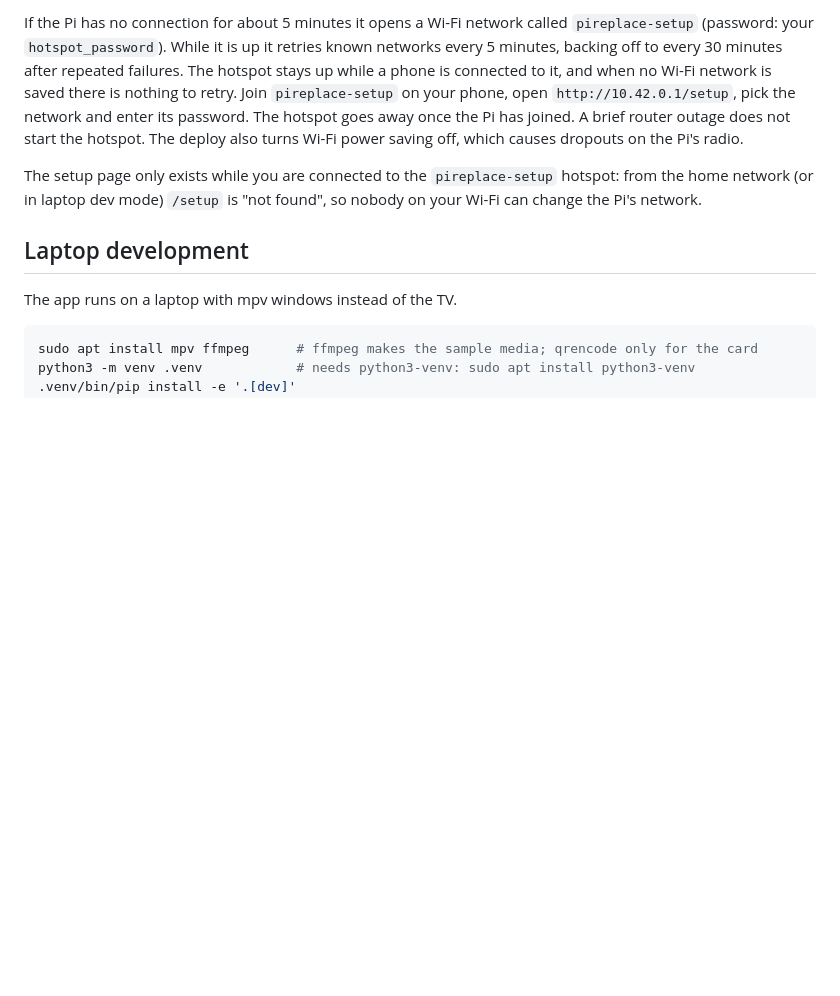
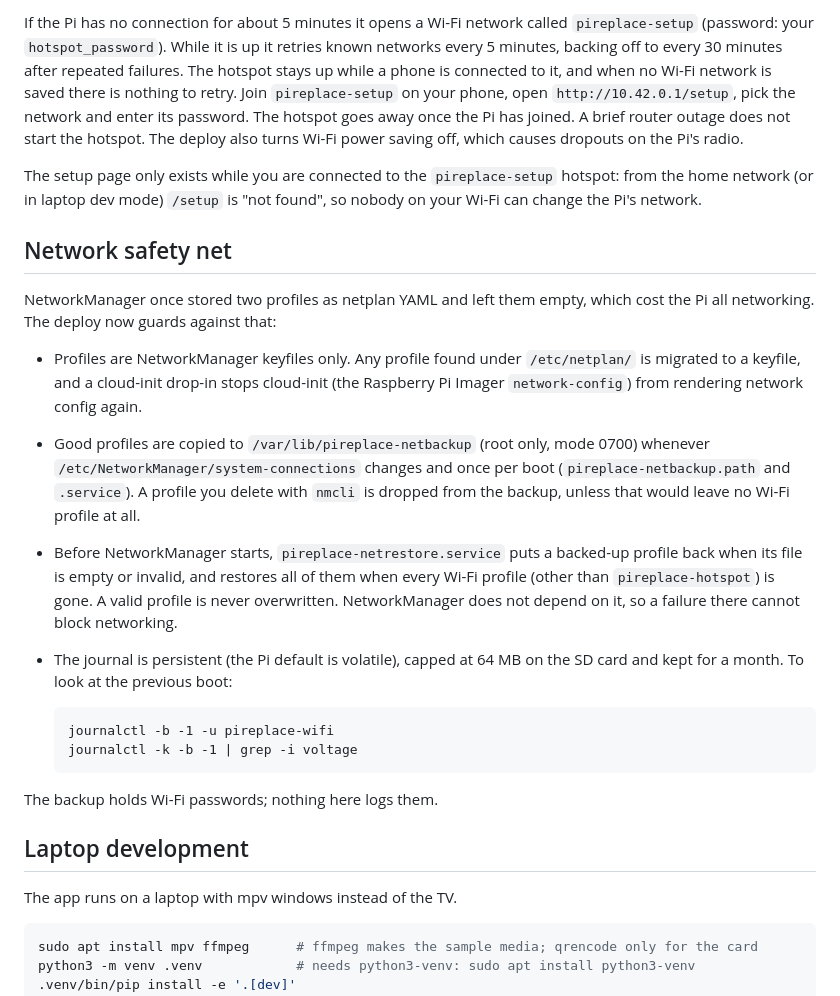
Before and after one commit to PCritchfield/pireplace, a Markdown page: README.md, the part around the change. GitHub-like rendering; blank space fills up the shorter version.

Commit message:
docs: network safety net and persistent journal
Co-Authored-By: Claude Sonnet 5.5 <noreply@anthropic.com>

```diff
--- a/README.md
+++ b/README.md
@@ -259,6 +259,30 @@ The setup page only exists while you are connected to the `pireplace-setup` hots
 from the home network (or in laptop dev mode) `/setup` is "not found", so nobody on
 your Wi-Fi can change the Pi's network.
 
+## Network safety net
+
+NetworkManager once stored two profiles as netplan YAML and left them empty, which cost
+the Pi all networking. The deploy now guards against that:
+
+- Profiles are NetworkManager keyfiles only. Any profile found under `/etc/netplan/` is
+  migrated to a keyfile, and a cloud-init drop-in stops cloud-init (the Raspberry Pi
+  Imager `network-config`) from rendering network config again.
+- Good profiles are copied to `/var/lib/pireplace-netbackup` (root only, mode 0700)
+  whenever `/etc/NetworkManager/system-connections` changes and once per boot
+  (`pireplace-netbackup.path` and `.service`). A profile you delete with `nmcli` is
+  dropped from the backup, unless that would leave no Wi-Fi profile at all.
+- Before NetworkManager starts, `pireplace-netrestore.service` puts a backed-up profile
+  back when its file is empty or invalid, and restores all of them when every Wi-Fi
+  profile (other than `pireplace-hotspot`) is gone. A valid profile is never overwritten.
+  NetworkManager does not depend on it, so a failure there cannot block networking.
+- The journal is persistent (the Pi default is volatile), capped at 64 MB on the SD
+  card and kept for a month. To look at the previous boot:
+
+      journalctl -b -1 -u pireplace-wifi
+      journalctl -k -b -1 | grep -i voltage
+
+The backup holds Wi-Fi passwords; nothing here logs them.
+
 ## Laptop development
 
 The app runs on a laptop with mpv windows instead of the TV.
```
